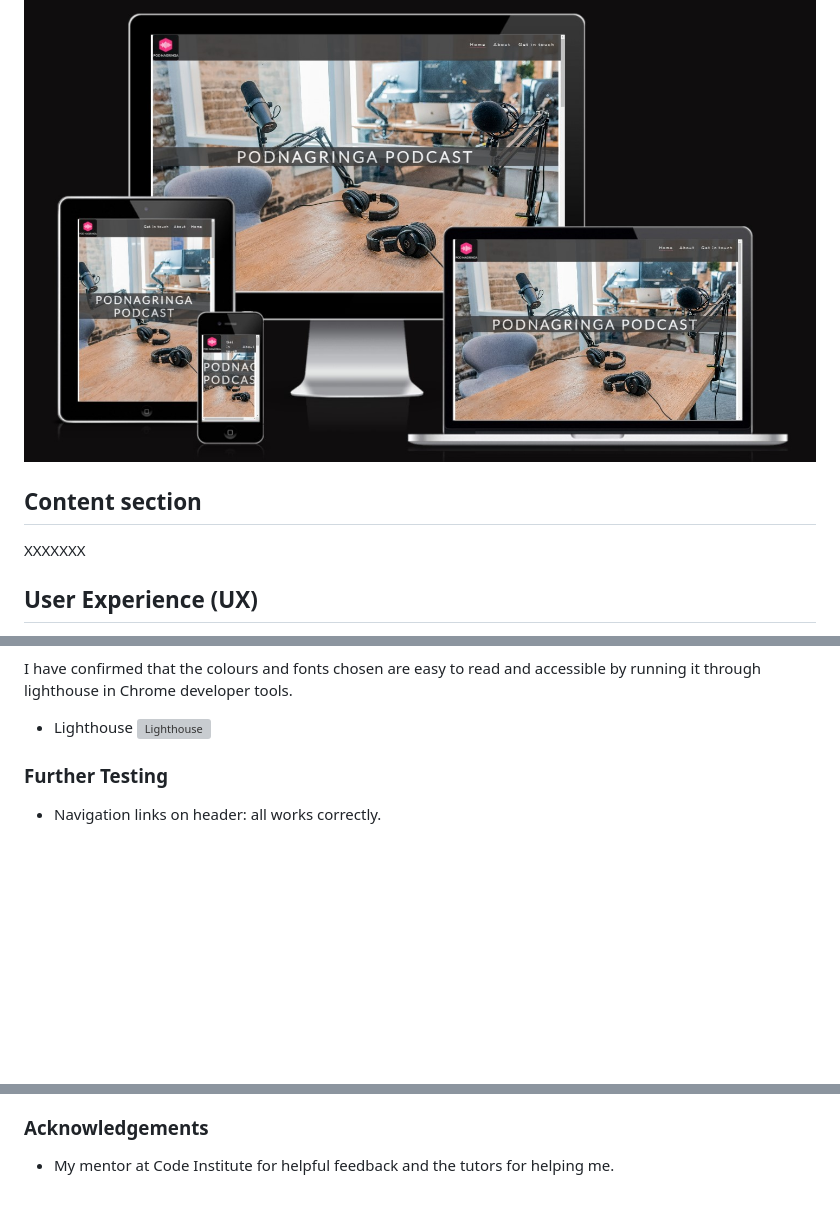
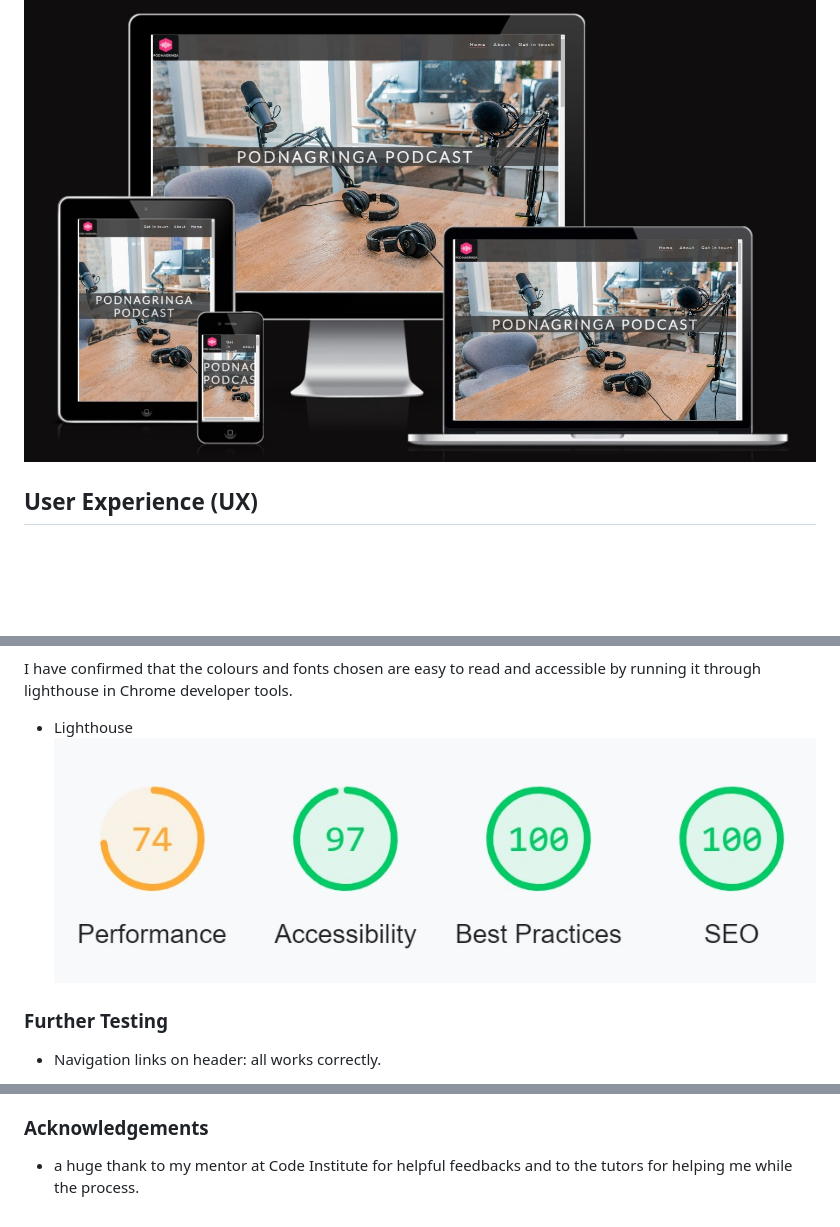
Before and after one commit to vivignutz/first-portfolio-project, a Markdown page: README.md, 3 parts joined by grey strips. Drawn GitHub-style; pictures changed too: assets/images/lighthouse_test.jpg (added); blank space fills up the shorter version; grey boxes are pictures that could not be loaded.

Commit message:
Add testing data, further tests, solved bugs, depliment, credits and acknolwdgement

```diff
--- a/README.md
+++ b/README.md
@@ -10,13 +10,6 @@ This first project put me in touch with various uses of the programming language
 Moreover, the whole project helped me to start my thoughts from the programming logic perspective.
 
 ![alt text](assets/images/responsive_design.jpg)
-
-
-## Content section
-
-XXXXXXX
-
-
 
 
 ## User Experience (UX)
@@ -205,7 +198,7 @@ For Markup Validator I have use the W3C Validator and for CSS, the W3C CSS Valid
 I have confirmed that the colours and fonts chosen are easy to read and accessible by running it through lighthouse in Chrome developer tools.
 
 - Lighthouse
-![Lighthouse](assets/media/lighthouse.png)
+![Lighthouse](assets/images/lighthouse_test.jpg)
 
 
 ### Further Testing
@@ -255,4 +248,4 @@ I have confirmed that the colours and fonts chosen are easy to read and accessib
 
 ### Acknowledgements
 
-- My mentor at Code Institute for helpful feedback and the tutors for helping me.
+- a huge thank to my mentor at Code Institute for helpful feedbacks and to the tutors for helping me while the process.
```
Also changed, not shown: other parts of README.md (+6 -6 lines), assets/images/Lighthouse test.png (deleted).
